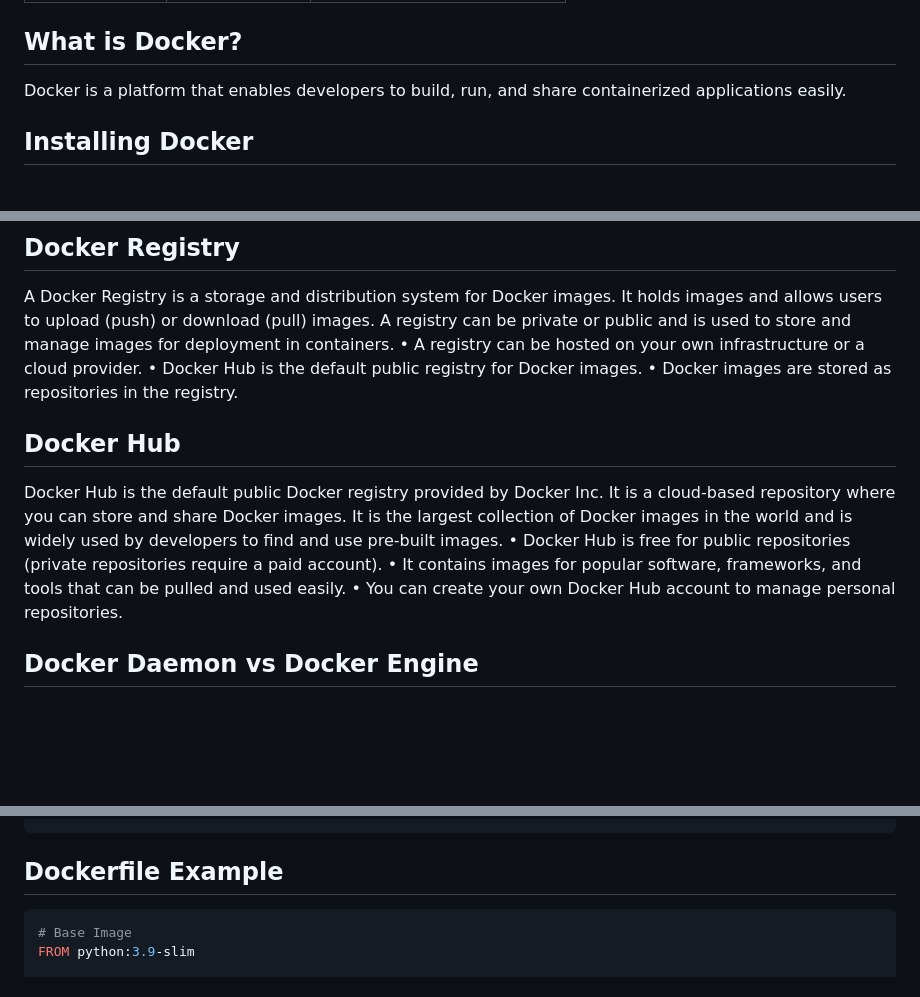
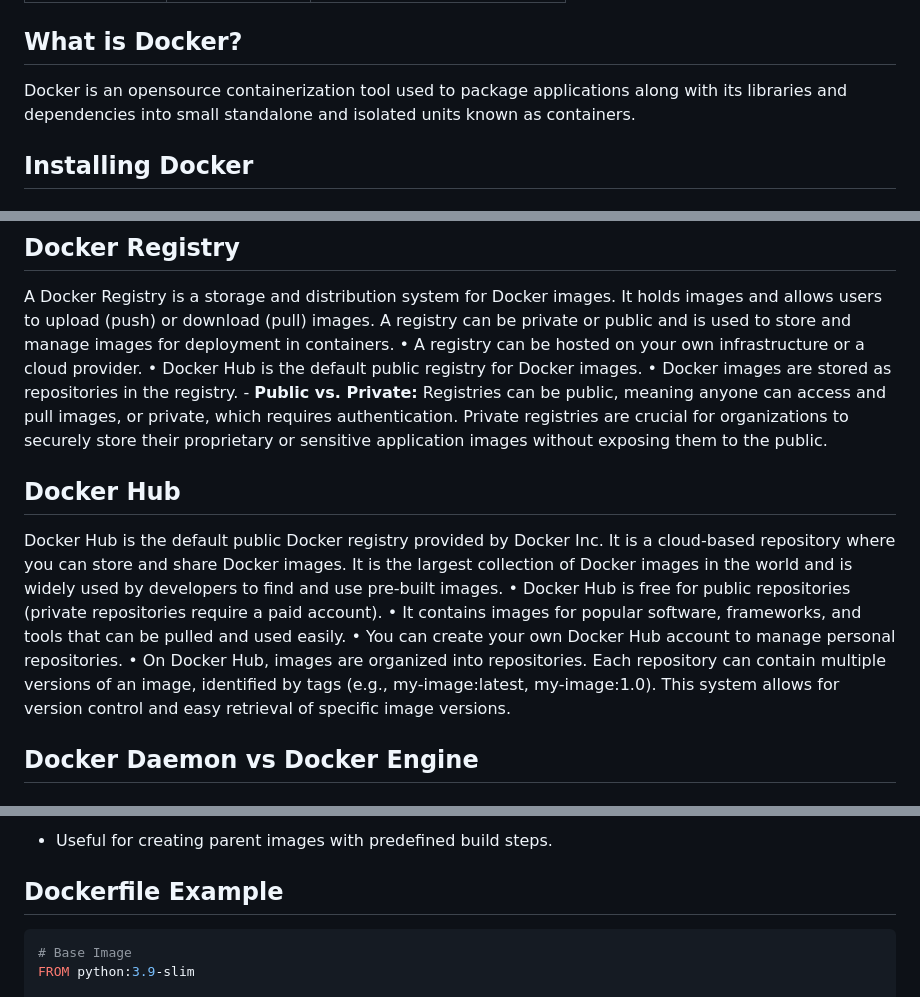
Before and after one commit to bhuvan-raj/Docker-Zero-to-Hero, a Markdown page: Readme.md, 3 parts joined by grey strips. Drawn GitHub-style; blank space fills up the shorter version.

````diff
--- a/Readme.md
+++ b/Readme.md
@@ -18,7 +18,7 @@ Containers are lightweight, portable environments that package applications with
 | Portability      | High | Medium |
 
 ##  What is Docker?
-Docker is a platform that enables developers to build, run, and share containerized applications easily.
+Docker is an opensource containerization tool used to package applications along with its libraries and dependencies into small standalone and isolated units known as containers.
 
 ##  Installing Docker
 ### **Linux (Fedora example)**
@@ -75,11 +75,14 @@ A Docker Registry is a storage and distribution system for Docker images. It hol
     • A registry can be hosted on your own infrastructure or a cloud provider.
     • Docker Hub is the default public registry for Docker images.
     • Docker images are stored as repositories in the registry.
+    - **Public vs. Private:** Registries can be public, meaning anyone can access and pull images, or private, which requires authentication. Private registries are crucial for organizations to securely store their proprietary or sensitive application images without exposing them to the public.
+
 ## Docker Hub
 Docker Hub is the default public Docker registry provided by Docker Inc. It is a cloud-based repository where you can store and share Docker images. It is the largest collection of Docker images in the world and is widely used by developers to find and use pre-built images.
     • Docker Hub is free for public repositories (private repositories require a paid account).
     • It contains images for popular software, frameworks, and tools that can be pulled and used easily.
     • You can create your own Docker Hub account to manage personal repositories.
+    • On Docker Hub, images are organized into repositories. Each repository can contain multiple versions of an image, identified by tags (e.g., my-image:latest, my-image:1.0). This system allows for version control and easy retrieval of specific image versions.
 
 ## Docker Daemon vs Docker Engine
 ## Docker Daemon
@@ -197,3 +236,5 @@ A Dockerfile is a script containing instructions to automate the building of Doc
+- Useful for creating parent images with predefined build steps.
+
 
 ## Dockerfile Example
 ```dockerfile
````
Also changed, not shown: other parts of Readme.md (+87 -51 lines).
